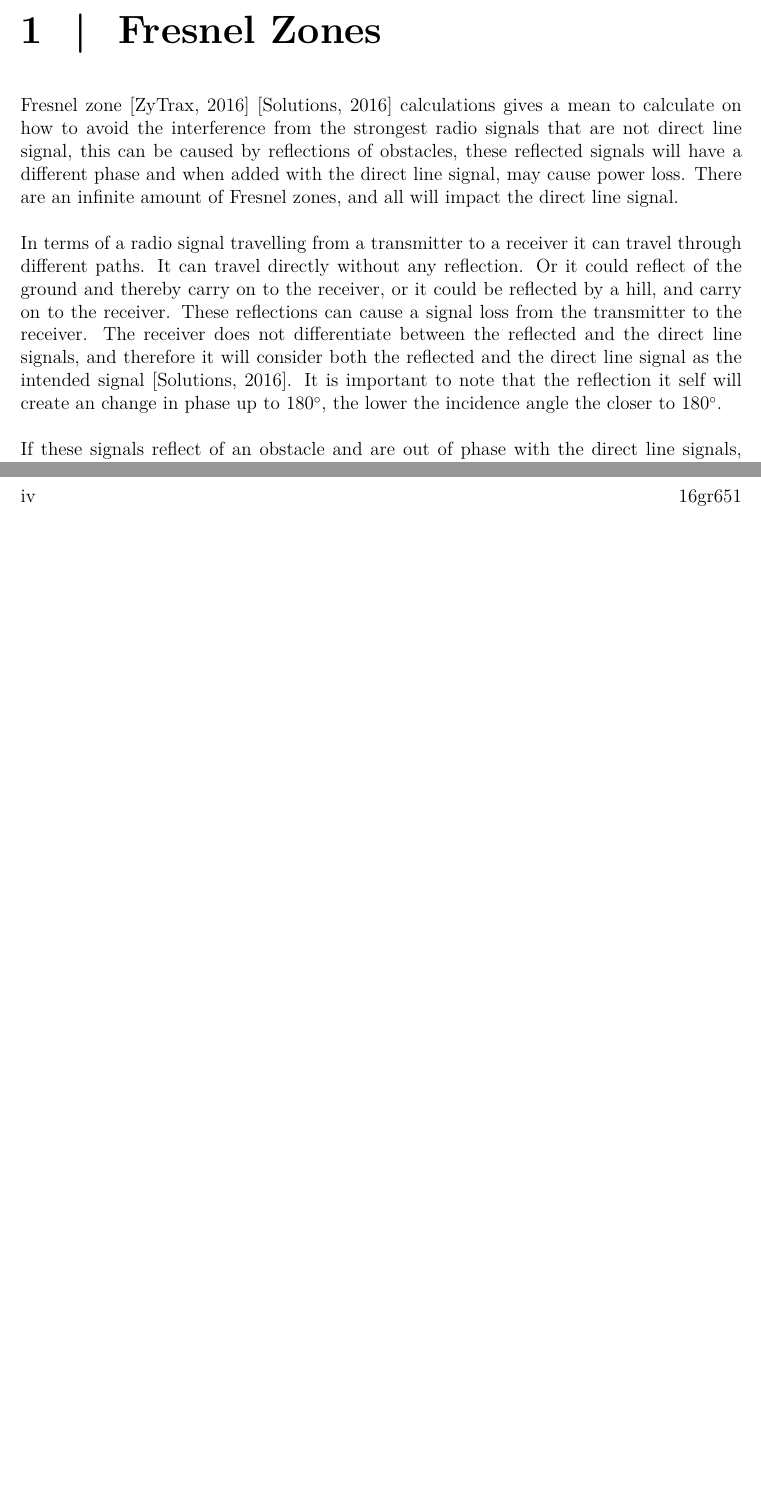
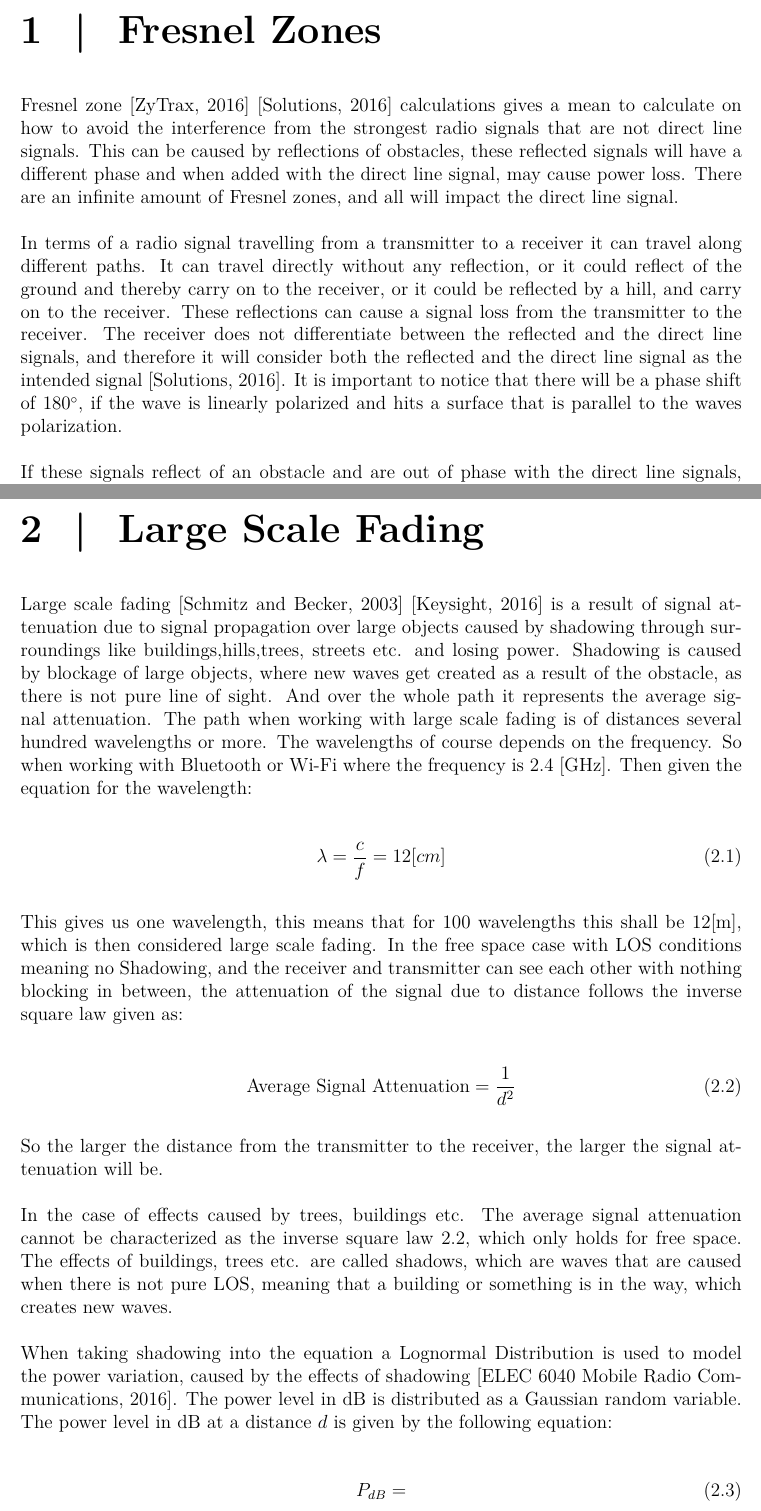
Before and after one commit to tkjj13/P7, a LaTeX thesis (Arbejdsblade/fresnel zones/main.tex, which reads Arbejdsblade/fresnel zones/worksheets/fresnel_zones.tex, Arbejdsblade/fresnel zones/worksheets/large_scale_fading.tex): two parts of pages 1 and 4 of 5, joined at a grey line, cut so that both start at the same text, the shorter picture padded with empty space. Compiled offline with pdfLaTeX.

Commit message:
large scale

```diff
--- a/Arbejdsblade/fresnel zones/worksheets/fresnel_zones.tex
+++ b/Arbejdsblade/fresnel zones/worksheets/fresnel_zones.tex
@@ -1,19 +1,19 @@
 \chapter{Fresnel Zones}
 
 
-Fresnel zone \citep{Fres1} \citep{Fres2} calculations gives a mean to calculate on how to avoid the interference from the strongest radio signals that are not direct line signal, this can be caused by reflections of obstacles, these reflected signals will have a different phase and when added with the direct line signal, may cause power loss. There are an infinite amount of Fresnel zones, and all will impact the direct line signal.  %Where these Fresnel zones are created, where there exists and infinite amount of them.   %and will make the reflected signals to be out of phase.
+Fresnel zone \citep{Fres1} \citep{Fres2} calculations gives a mean to calculate on how to avoid the interference from the strongest radio signals that are not direct line signals. This can be caused by reflections of obstacles, these reflected signals will have a different phase and when added with the direct line signal, may cause power loss. There are an infinite amount of Fresnel zones, and all will impact the direct line signal.  %Where these Fresnel zones are created, where there exists and infinite amount of them.   %and will make the reflected signals to be out of phase.
 
 %the impact of out of phase signals caused by reflections of obstacles, on the signal as whole from the transmitter to the receiver.
 
 %are used to calculate the reflections and diffraction loss between an transmitter and a receiver.
-In terms of a radio signal travelling from a transmitter to a receiver it can travel through different paths. It can travel directly without any reflection. %which is the most ideal%.
-Or it could reflect of the ground and thereby carry on to the receiver, or it could be reflected by a hill, and carry on to the receiver. %which is not desirable, but in some circumstances inevitable.
-These reflections can cause a signal loss from the transmitter to the receiver. The receiver does not differentiate between the reflected and the direct line signals, and therefore it will consider both the reflected and the direct line signal as the intended signal \citep{Fres2}. It is important to note that the reflection it self will create an change in phase up to $180^{\circ}$, the lower the incidence angle the closer to $180^{\circ}$.  %So therefore when calculating the Fresnel zones it will take into consideration the reflections and diffraction loss, and will
-\\
-\\
+In terms of a radio signal travelling from a transmitter to a receiver it can travel along different paths. It can travel directly without any reflection, %which is the most ideal%.
+or it could reflect of the ground and thereby carry on to the receiver, or it could be reflected by a hill, and carry on to the receiver. %which is not desirable, but in some circumstances inevitable.
+These reflections can cause a signal loss from the transmitter to the receiver. The receiver does not differentiate between the reflected and the direct line signals, and therefore it will consider both the reflected and the direct line signal as the intended signal \citep{Fres2}. It is important to notice that there will be a phase shift of $180^{\circ}$, if the wave is linearly polarized and hits a surface that is parallel to the waves polarization.
+
+%It is important to note that the reflection itself will create an change in phase up to $180^{\circ}$, the lower the incidence angle the closer to $180^{\circ}$ \citep{Fres3}.  %So therefore when calculating the Fresnel zones it will take into consideration the reflections and diffraction loss, and will
+
 If these signals reflect of an obstacle and are out of phase with the direct line signals, they may end up having phase cancellation effect which could end up minimizing the power of the signals. For example two identical radio signals out of phase will cancel each other out and therefore no signal will be received, by the receiver. So therefore when calculating Fresnel zones it must be taken into consideration which out of phase signals from reflections have the most effect on the direct line signal, and make sure that it does not lose a lot of power.
-\\
-\\
+
 There are an infinite amount of Fresnel zones, but the most important Fresnel zone is the first one. This is due to that the strongest signals are the ones that are closets to the direct line signal %which travels without any reflections and will have the same power through the path,
 and they always lie in the first Fresnel Zone.
 Which also means that the second, third and so on Fresnel zones are further and further from the Direct signal and obstacles in these will have a lesser impact \citep{introRF}. This can be seen on the following Figure, which is illustrated with 2 Fresnel zones, Fresnel zone 1 and 2:
--- /dev/null
+++ b/Arbejdsblade/fresnel zones/worksheets/large_scale_fading.tex
@@ -0,0 +1,33 @@
+\chapter{Large Scale Fading}
+
+Large scale fading \citep{large_scale_fade} \citep{large_scale_fade2} is a result of signal attenuation due to signal propagation over large objects caused by shadowing through surroundings like buildings,hills,trees, streets etc. and losing power. Shadowing is caused by blockage of large objects, where new waves get created as a result of the obstacle, as there is not pure line of sight. And over the whole path it represents the average signal attenuation. The path when working with large scale fading is of distances several hundred wavelengths or more. The wavelengths of course depends on the frequency. So when working with Bluetooth or Wi-Fi where the frequency is 2.4 [GHz].
+%100 wavelengths is 12 [m].
+Then given the equation for the wavelength:
+
+\begin{equation}
+\lambda = \frac{c}{f} = 12 [cm]
+\end{equation}
+
+This gives us one wavelength, this means that for 100 wavelengths this shall be 12[m], which is then considered large scale fading. In the free space case with LOS conditions meaning no Shadowing, and the receiver and transmitter can see each other with nothing blocking in between, the attenuation of the signal due to distance follows the inverse square law given as:
+
+\begin{equation}
+\text{Average Signal Attenuation} = \frac{1}{d^{2}}
+\label{inverse_square_law}
+\end{equation}
+
+So the larger the distance from the transmitter to the receiver, the larger the signal attenuation will be.
+\\
+\\
+In the case of effects caused by trees, buildings etc. The average signal attenuation cannot be characterized as the inverse square law \ref{inverse_square_law}, which only holds for free space. The effects of buildings, trees etc. are called shadows, which are waves that are caused when there is not pure LOS, meaning that a building or something is in the way, which creates new waves.
+\\
+\\
+When taking shadowing into the equation a Lognormal Distribution is used to model the power variation, caused by the effects of shadowing \citep{large_scale_fade3}. The power level in dB is distributed as a Gaussian random variable. The power level in dB at a distance $d$ is given by the following equation:
+
+\begin{equation}
+P_{dB} =
+\label{power_level}
+\end{equation}
+
+%, as the signal will be reflected of buildings.      %In the case of NLOS, which means that the receiver and the transmitter cannot see each other.
+
+%when working with long distances ()
```
Also changed, not shown: Arbejdsblade/fresnel zones/main.tex (+1 -0 lines), Arbejdsblade/fresnel zones/setup/mybib.bib (+35 -0 lines), Arbejdsblade/fresnel zones/worksheets/small_scale_fading.tex (added, +1 -0 lines), Arbejdsblade/fresnel zones/main.pdf.
